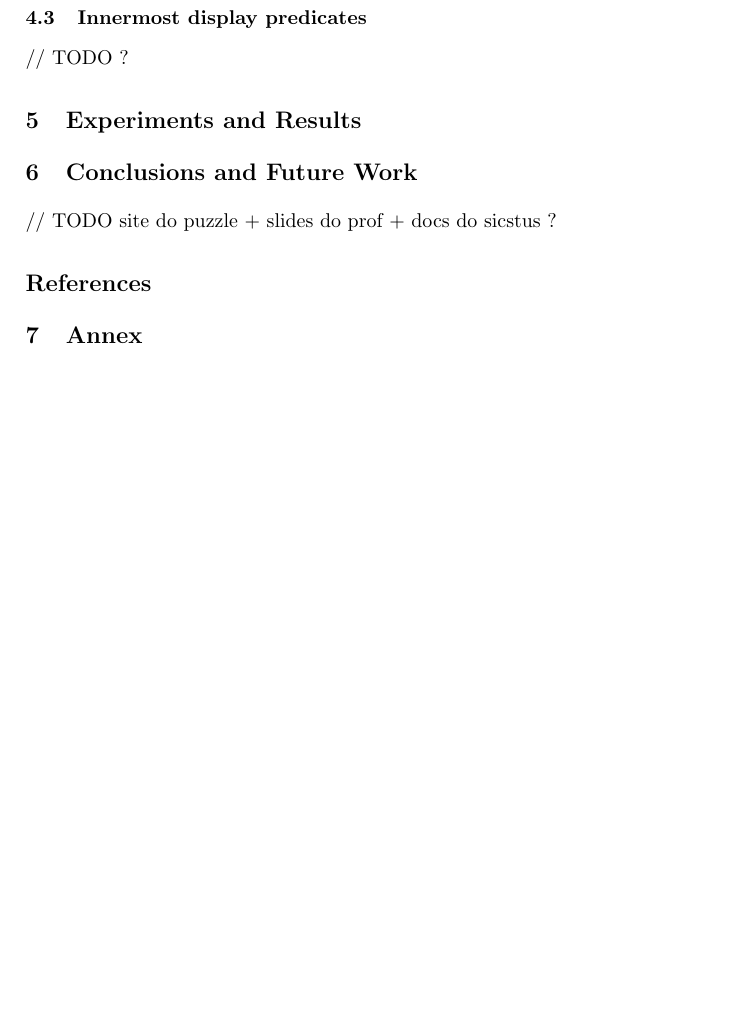
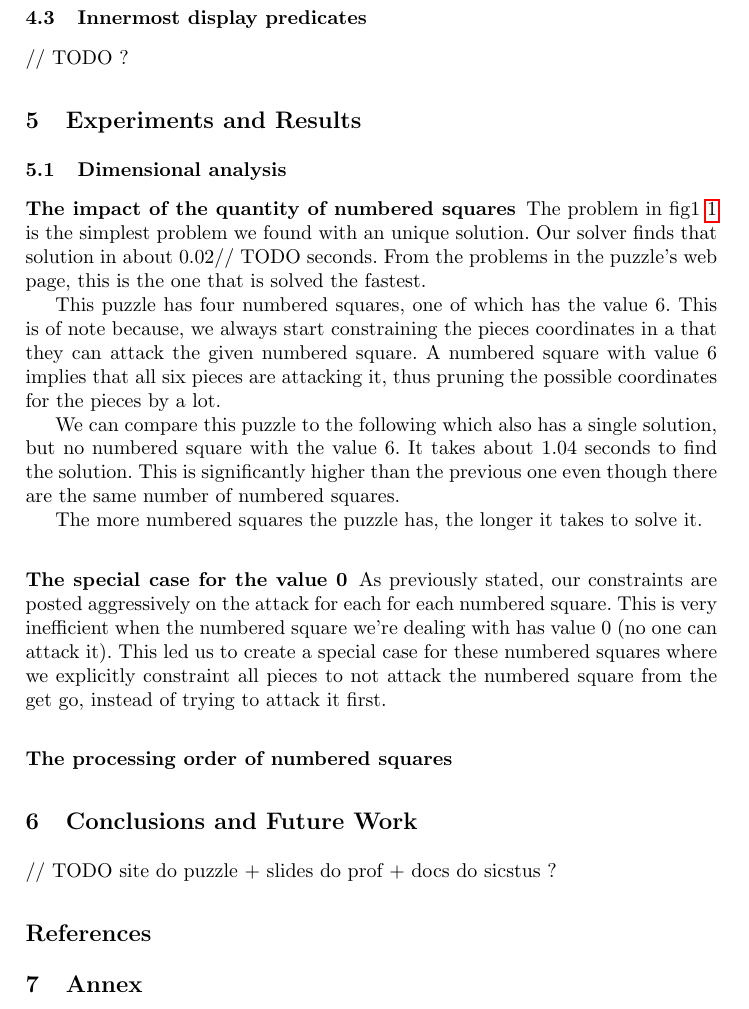
Before and after one commit to JoaoCostaIFG/PLOG, a LaTeX paper (Proj2/docs/report.tex): part of page 4 of 4, cut so that both start at the same text, the shorter picture padded with empty space. Compiled offline with pdfLaTeX.

Commit message:
Git ingore and improvces

```diff
--- a/Proj2/docs/report.tex
+++ b/Proj2/docs/report.tex
@@ -113,6 +113,35 @@
 // TODO ?
 
 \section{Experiments and Results}
+\subsection{Dimensional analysis}
+\subsubsection{The impact of the quantity of numbered squares}
+The problem in fig1~\ref{fig:fig1} is the simplest problem we found with
+an unique solution. Our solver finds that solution in about 0.02// TODO seconds.
+From the problems in the puzzle's web page, this is the one that is solved
+the fastest.
+
+This puzzle has four numbered squares, one of which has the value 6. This
+is of note because, we always start constraining the pieces coordinates
+in a that they can attack the given numbered square. A numbered square with
+value 6 implies that all six pieces are attacking it, thus pruning the
+possible coordinates for the pieces by a lot.
+
+We can compare this puzzle to the following which also has a single solution,
+but no numbered square with the value 6. It takes about 1.04 seconds to
+find the solution. This is significantly higher than the previous one
+even though there are the same number of numbered squares.
+
+The more numbered squares the puzzle has, the longer it takes to solve it.
+
+\subsubsection{The special case for the value 0}
+As previously stated, our constraints are posted aggressively on the attack
+for each for each numbered square. This is very inefficient when the numbered
+square we're dealing with has value 0 (no one can attack it). This led us to
+create a special case for these numbered squares where we explicitly constraint
+all pieces to not attack the numbered square from the get go, instead of
+trying to attack it first.
+
+\subsubsection{The processing order of numbered squares}
 
 \section{Conclusions and Future Work}
 
```
Also changed, not shown: Proj2/docs/report.pdf, 5 other files.
